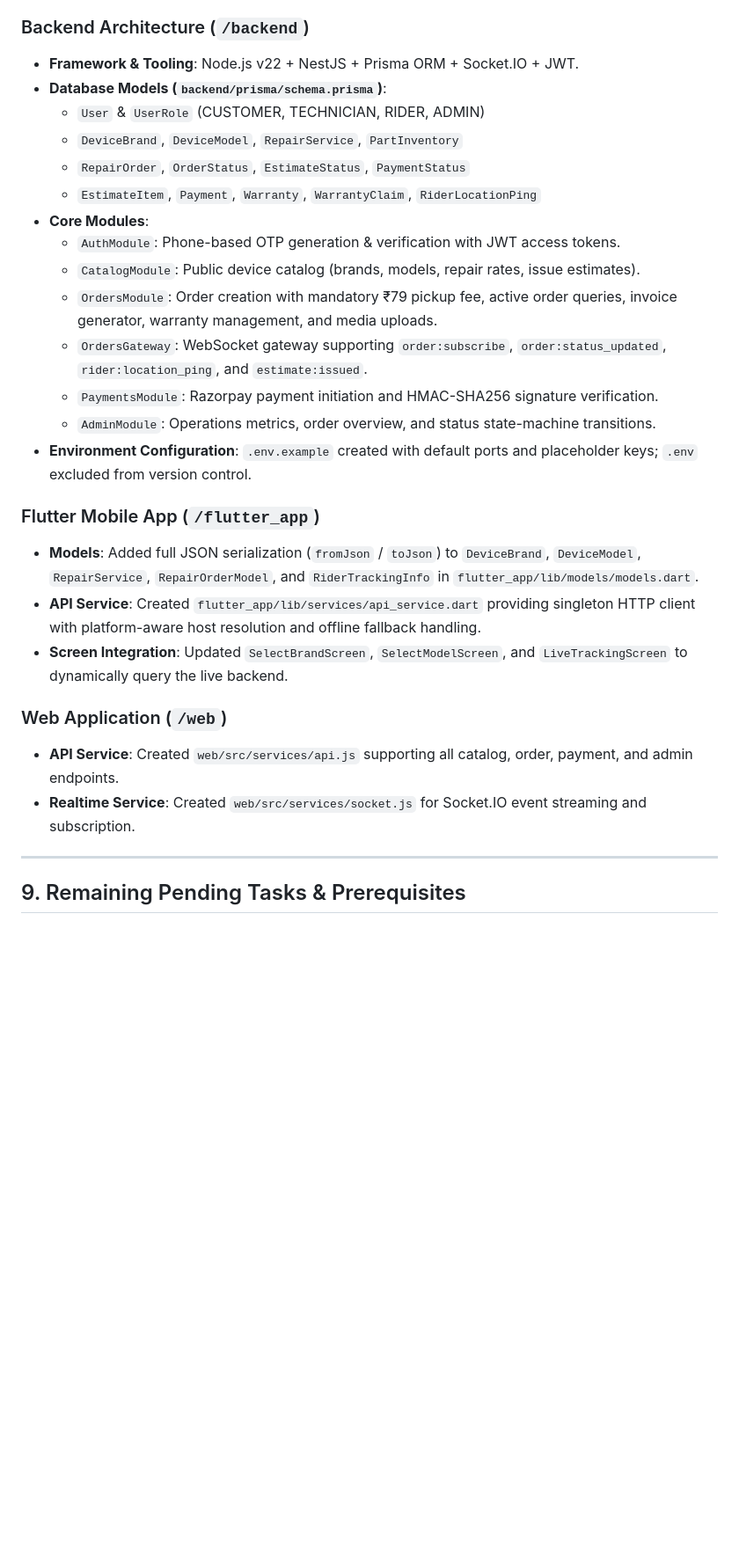
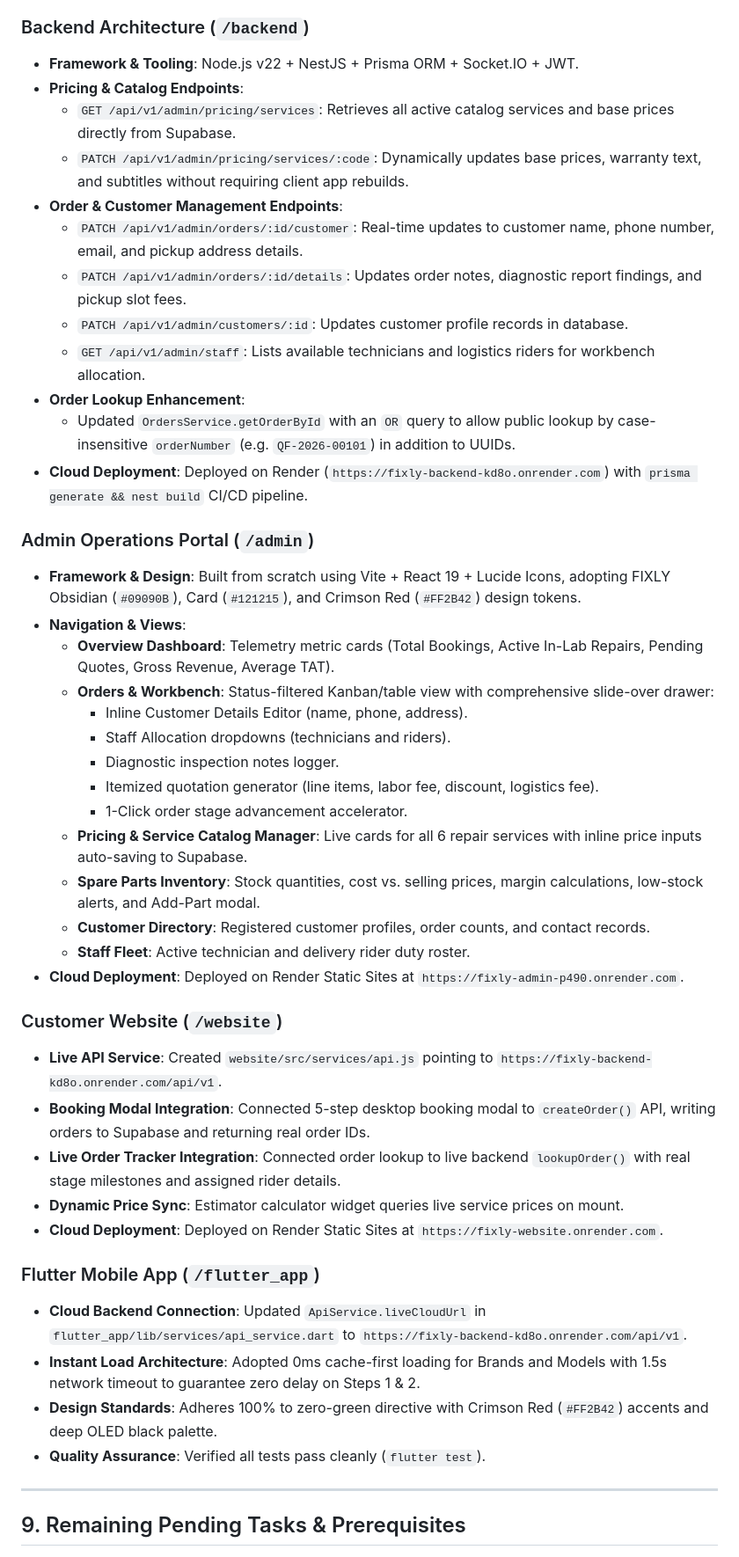
Before and after one commit to AAAStartups/fixly, a Markdown page: plan.md, the part around one of its changes. Shown at 88% size. Rendered like a GitHub page; blank space fills up the shorter version.

Commit message:
docs: update plan.md with complete session architecture, changelog, and roadmap

```diff
--- a/plan.md
+++ b/plan.md
@@ -703,27 +722,45 @@ model Warranty {
 ### Backend Architecture (`/backend`)
 * **Framework & Tooling**: Node.js v22 + NestJS + Prisma ORM + Socket.IO + JWT.
-* **Database Models (`backend/prisma/schema.prisma`)**:
-  * `User` & `UserRole` (CUSTOMER, TECHNICIAN, RIDER, ADMIN)
-  * `DeviceBrand`, `DeviceModel`, `RepairService`, `PartInventory`
-  * `RepairOrder`, `OrderStatus`, `EstimateStatus`, `PaymentStatus`
-  * `EstimateItem`, `Payment`, `Warranty`, `WarrantyClaim`, `RiderLocationPing`
-* **Core Modules**:
-  * `AuthModule`: Phone-based OTP generation & verification with JWT access tokens.
-  * `CatalogModule`: Public device catalog (brands, models, repair rates, issue estimates).
-  * `OrdersModule`: Order creation with mandatory ₹79 pickup fee, active order queries, invoice generator, warranty management, and media uploads.
-  * `OrdersGateway`: WebSocket gateway supporting `order:subscribe`, `order:status_updated`, `rider:location_ping`, and `estimate:issued`.
-  * `PaymentsModule`: Razorpay payment initiation and HMAC-SHA256 signature verification.
-  * `AdminModule`: Operations metrics, order overview, and status state-machine transitions.
-* **Environment Configuration**: `.env.example` created with default ports and placeholder keys; `.env` excluded from version control.
+* **Pricing & Catalog Endpoints**:
+  * `GET /api/v1/admin/pricing/services`: Retrieves all active catalog services and base prices directly from Supabase.
+  * `PATCH /api/v1/admin/pricing/services/:code`: Dynamically updates base prices, warranty text, and subtitles without requiring client app rebuilds.
+* **Order & Customer Management Endpoints**:
+  * `PATCH /api/v1/admin/orders/:id/customer`: Real-time updates to customer name, phone number, email, and pickup address details.
+  * `PATCH /api/v1/admin/orders/:id/details`: Updates order notes, diagnostic report findings, and pickup slot fees.
+  * `PATCH /api/v1/admin/customers/:id`: Updates customer profile records in database.
+  * `GET /api/v1/admin/staff`: Lists available technicians and logistics riders for workbench allocation.
+* **Order Lookup Enhancement**:
+  * Updated `OrdersService.getOrderById` with an `OR` query to allow public lookup by case-insensitive `orderNumber` (e.g. `QF-2026-00101`) in addition to UUIDs.
+* **Cloud Deployment**: Deployed on Render (`https://fixly-backend-kd8o.onrender.com`) with `prisma generate && nest build` CI/CD pipeline.
+
+### Admin Operations Portal (`/admin`)
+* **Framework & Design**: Built from scratch using Vite + React 19 + Lucide Icons, adopting FIXLY Obsidian (`#09090B`), Card (`#121215`), and Crimson Red (`#FF2B42`) design tokens.
+* **Navigation & Views**:
+  * **Overview Dashboard**: Telemetry metric cards (Total Bookings, Active In-Lab Repairs, Pending Quotes, Gross Revenue, Average TAT).
+  * **Orders & Workbench**: Status-filtered Kanban/table view with comprehensive slide-over drawer:
+    * Inline Customer Details Editor (name, phone, address).
+    * Staff Allocation dropdowns (technicians and riders).
+    * Diagnostic inspection notes logger.
+    * Itemized quotation generator (line items, labor fee, discount, logistics fee).
+    * 1-Click order stage advancement accelerator.
+  * **Pricing & Service Catalog Manager**: Live cards for all 6 repair services with inline price inputs auto-saving to Supabase.
+  * **Spare Parts Inventory**: Stock quantities, cost vs. selling prices, margin calculations, low-stock alerts, and Add-Part modal.
+  * **Customer Directory**: Registered customer profiles, order counts, and contact records.
+  * **Staff Fleet**: Active technician and delivery rider duty roster.
+* **Cloud Deployment**: Deployed on Render Static Sites at `https://fixly-admin-p490.onrender.com`.
+
+### Customer Website (`/website`)
+* **Live API Service**: Created `website/src/services/api.js` pointing to `https://fixly-backend-kd8o.onrender.com/api/v1`.
+* **Booking Modal Integration**: Connected 5-step desktop booking modal to `createOrder()` API, writing orders to Supabase and returning real order IDs.
+* **Live Order Tracker Integration**: Connected order lookup to live backend `lookupOrder()` with real stage milestones and assigned rider details.
+* **Dynamic Price Sync**: Estimator calculator widget queries live service prices on mount.
+* **Cloud Deployment**: Deployed on Render Static Sites at `https://fixly-website.onrender.com`.
 
 ### Flutter Mobile App (`/flutter_app`)
-* **Models**: Added full JSON serialization (`fromJson` / `toJson`) to `DeviceBrand`, `DeviceModel`, `RepairService`, `RepairOrderModel`, and `RiderTrackingInfo` in `flutter_app/lib/models/models.dart`.
-* **API Service**: Created `flutter_app/lib/services/api_service.dart` providing singleton HTTP client with platform-aware host resolution and offline fallback handling.
-* **Screen Integration**: Updated `SelectBrandScreen`, `SelectModelScreen`, and `LiveTrackingScreen` to dynamically query the live backend.
-
-### Web Application (`/web`)
-* **API Service**: Created `web/src/services/api.js` supporting all catalog, order, payment, and admin endpoints.
-* **Realtime Service**: Created `web/src/services/socket.js` for Socket.IO event streaming and subscription.
+* **Cloud Backend Connection**: Updated `ApiService.liveCloudUrl` in `flutter_app/lib/services/api_service.dart` to `https://fixly-backend-kd8o.onrender.com/api/v1`.
+* **Instant Load Architecture**: Adopted 0ms cache-first loading for Brands and Models with 1.5s network timeout to guarantee zero delay on Steps 1 & 2.
+* **Design Standards**: Adheres 100% to zero-green directive with Crimson Red (`#FF2B42`) accents and deep OLED black palette.
+* **Quality Assurance**: Verified all tests pass cleanly (`flutter test`).
 
 ---
 
```
Also changed, not shown: other parts of plan.md (+36 -19 lines).
